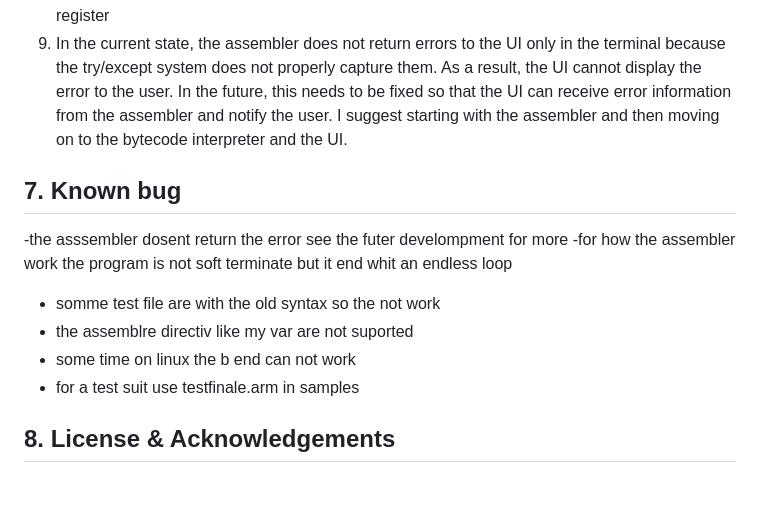
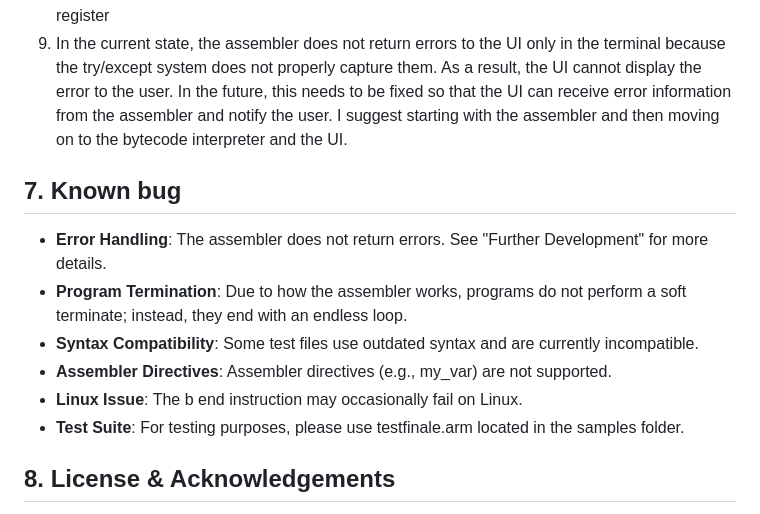
Before and after one commit to amgelo00/ARMulator-unicorn-V2, a Markdown page: README.md, the part around one of its changes. Drawn GitHub-style; blank space fills up the shorter version.

Commit message:
Revise known bugs section in README.md
Updated known bugs section for clarity and detail.

```diff
--- a/README.md
+++ b/README.md
@@ -489,14 +489,15 @@ graph LR
 7. Refactor the Code Export feature (mainweb.py / GUI).
 8. Fixing the explain() part on GUI for new arm istrucion and make visible on the gui the new register
 9. In the current state, the assembler does not return errors to the UI only in the terminal because the try/except system does not properly capture them. As a result, the UI cannot display the error to the user. In the future, this needs to be fixed so that the UI can receive error information from the assembler and notify the user. I suggest starting with the assembler and then moving on to the bytecode interpreter and the UI.
- ## 7. Known bug
 
- -the asssembler dosent return the error see the futer develompment for more
- -for how the assembler work the program is not soft terminate but it end whit an endless loop
-- somme test file are with the old syntax so the not work
-- the assemblre directiv like my var are not suported
-- some time on linux the b end can not work
-- for a test suit use testfinale.arm in samples
+## 7. Known bug
+- **Error Handling**: The assembler does not return errors. See "Further Development" for more details.
+- **Program Termination**: Due to how the assembler works, programs do not perform a soft terminate; instead, they end with an endless loop.
+- **Syntax Compatibility**: Some test files use outdated syntax and are currently incompatible.
+- **Assembler Directives**: Assembler directives (e.g., my_var) are not supported.
+- **Linux Issue**: The b end instruction may occasionally fail on Linux.
+- **Test Suite**: For testing purposes, please use testfinale.arm located in the samples folder.
+
 ## 8. License & Acknowledgements
 
 This project is developed as a final assignment for the Computer Science degree program at **University of Rome Tor Vergata** by Angelo De Felice ,Serena Stefani,Beatrice Principali.
```
Also changed, not shown: other parts of README.md (+0 -2 lines).
